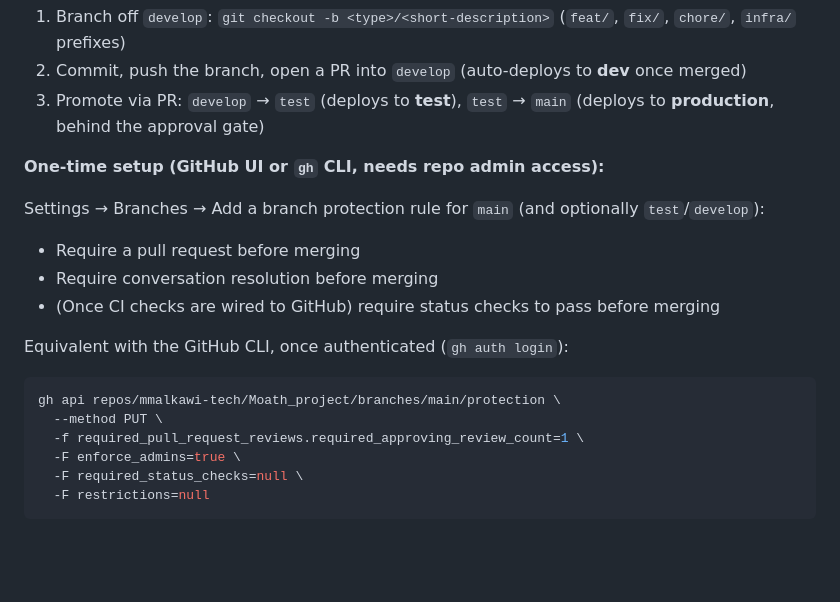
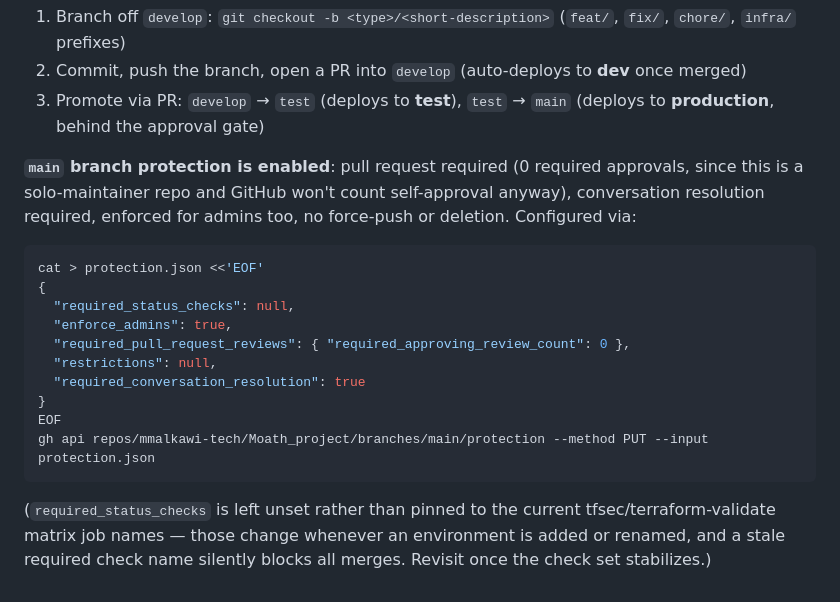
Before and after one commit to mmalkawi-tech/Moath_project, a Markdown page: README.md, the part around the change. Rendered like a GitHub page; blank space fills up the shorter version.

Commit message:
Document the branch protection rule actually applied to main
Replaces the placeholder gh api example (which used invalid dot-notation
syntax and a self-locking required_approving_review_count=1 for a
solo-maintainer repo) with the JSON payload that was actually run, and
notes required_status_checks is intentionally left unset since the
tfsec/terraform-validate matrix job names aren't stable enough to pin.

Co-Authored-By: Claude Sonnet 5 <noreply@anthropic.com>

````diff
--- a/README.md
+++ b/README.md
@@ -188,20 +188,23 @@ promotes to `main` for production.
 3. Promote via PR: `develop` → `test` (deploys to **test**), `test` → `main` (deploys to
    **production**, behind the approval gate)
 
-**One-time setup (GitHub UI or `gh` CLI, needs repo admin access):**
-
-Settings → Branches → Add a branch protection rule for `main` (and optionally `test`/`develop`):
-- Require a pull request before merging
-- Require conversation resolution before merging
-- (Once CI checks are wired to GitHub) require status checks to pass before merging
-
-Equivalent with the GitHub CLI, once authenticated (`gh auth login`):
+**`main` branch protection is enabled**: pull request required (0 required approvals, since
+this is a solo-maintainer repo and GitHub won't count self-approval anyway), conversation
+resolution required, enforced for admins too, no force-push or deletion. Configured via:
 
 ```bash
-gh api repos/mmalkawi-tech/Moath_project/branches/main/protection \
-  --method PUT \
-  -f required_pull_request_reviews.required_approving_review_count=1 \
-  -F enforce_admins=true \
-  -F required_status_checks=null \
-  -F restrictions=null
+cat > protection.json <<'EOF'
+{
+  "required_status_checks": null,
+  "enforce_admins": true,
+  "required_pull_request_reviews": { "required_approving_review_count": 0 },
+  "restrictions": null,
+  "required_conversation_resolution": true
+}
+EOF
+gh api repos/mmalkawi-tech/Moath_project/branches/main/protection --method PUT --input protection.json
 ```
+
+(`required_status_checks` is left unset rather than pinned to the current tfsec/terraform-validate
+matrix job names — those change whenever an environment is added or renamed, and a stale required
+check name silently blocks all merges. Revisit once the check set stabilizes.)
````
